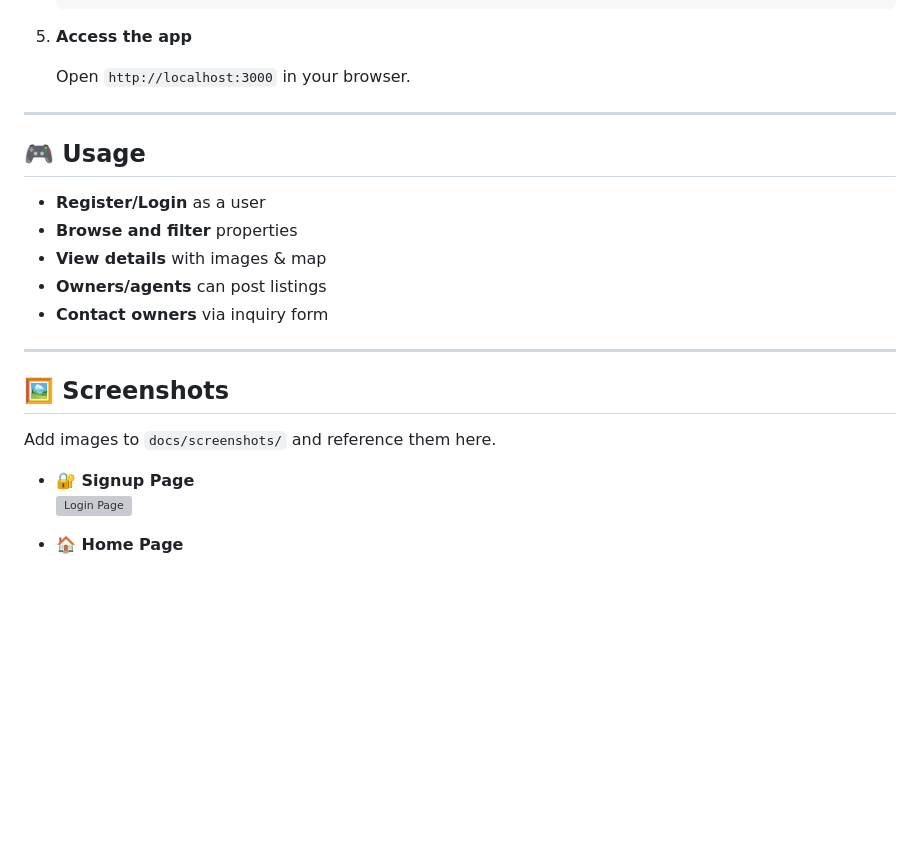
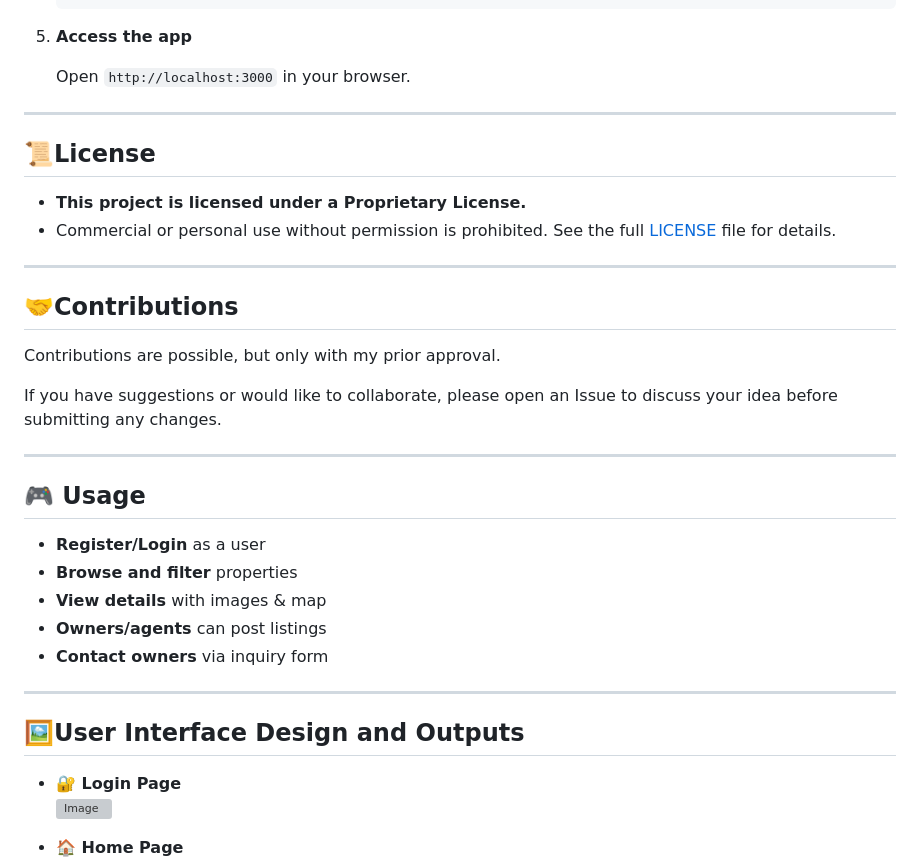
Before and after one commit to Kirtip2616/Real-Estate-Platform, a Markdown page: README.md, the part around one of its changes. Drawn GitHub-style; blank space fills up the shorter version; grey boxes are pictures that could not be loaded.

```diff
--- a/README.md
+++ b/README.md
@@ -100,6 +102,19 @@ Developed as part of the **BCA Final Year Project (2024–25)** at **K.L.E. Soci
 5. **Access the app**
 
    Open `http://localhost:3000` in your browser.
+---
+
+## 📜License
+
+- **This project is licensed under a Proprietary License.**
+- Commercial or personal use without permission is prohibited.
+See the full [LICENSE](LICENSE.md) file for details.
+---
+## 🤝Contributions
+
+Contributions are possible, but only with my prior approval.
+
+If you have suggestions or would like to collaborate, please open an Issue to discuss your idea before submitting any changes.
 
 ---
 
@@ -113,11 +128,9 @@ Developed as part of the **BCA Final Year Project (2024–25)** at **K.L.E. Soci
 
 ---
 
-## 🖼️ Screenshots
+## 🖼️User Interface Design and Outputs
 
-Add images to `docs/screenshots/` and reference them here.
-
-- **🔐 Signup Page**
-  ![Login Page](docs/screenshots/login.png)
+- **🔐 Login Page**
+  <img width="1920" height="979" alt="Image" src="https://github.com/user-attachments/assets/02390932-bb74-4b12-80a8-355271cb70c3" />
 
 - **🏠 Home Page**
```
Also changed, not shown: other parts of README.md (+30 -41 lines).
